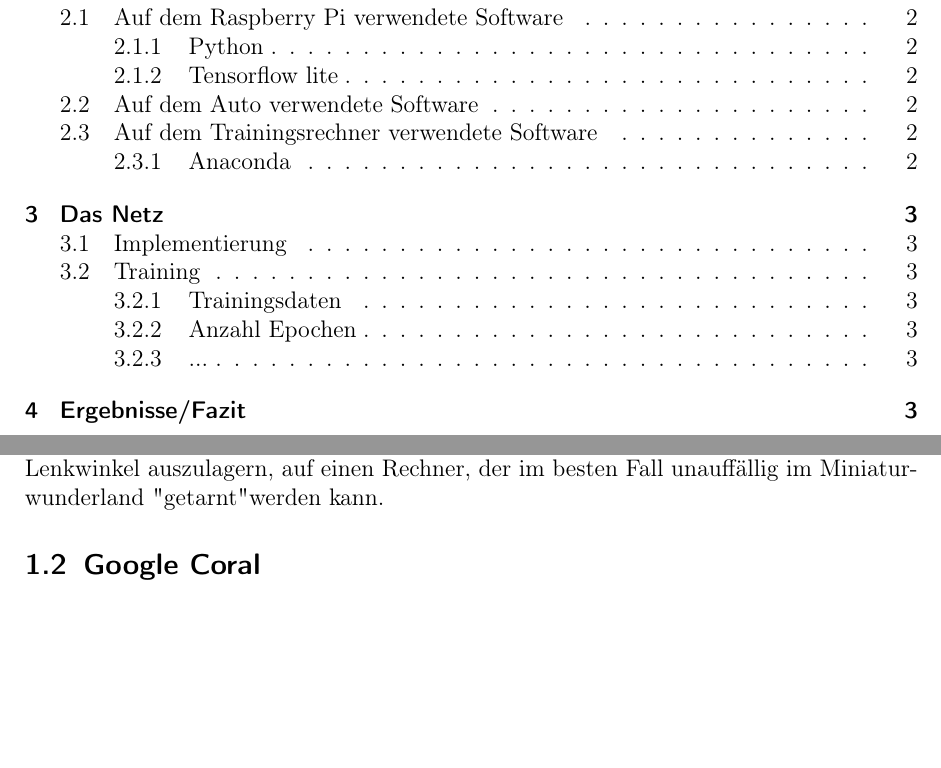
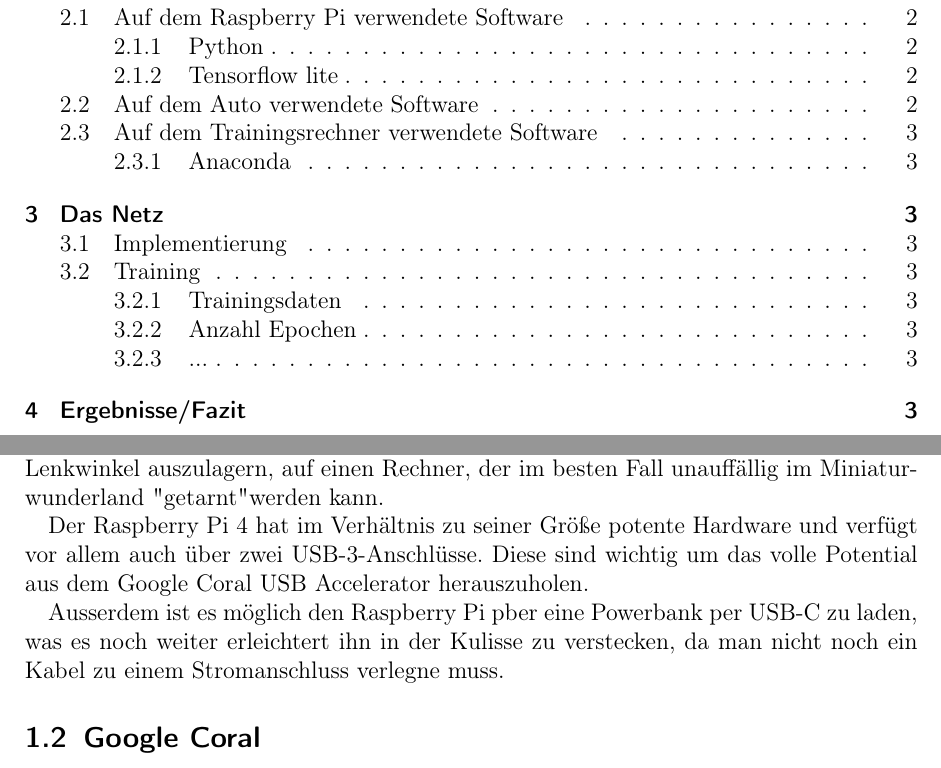
Before and after one commit to TractorZumi/ProjektAusarbeitung, a LaTeX paper (Projekt_v01.tex): two parts of pages 1 and 2 of 3, joined at a grey line, cut so that both start at the same text, the shorter picture padded with empty space. Compiled offline with pdfLaTeX.

Commit message:
Raspberry Pi eventuell fertig

```diff
--- a/Projekt_v01.tex
+++ b/Projekt_v01.tex
@@ -48,6 +48,12 @@ evtl Abstract schreiben
 	\section{Hardware}
 		\subsection{Raspberry Pi 4}
 		Die Hardware in dem Fahrzeug selbst ist nicht stark genug um aus den Kamerabildern den entsprechenden Lenkwinkel zu berechnen. Daher ist das Ziel, die Berechnung der Lenkwinkel auszulagern, auf einen Rechner, der im besten Fall unauffällig im Miniaturwunderland "getarnt" werden kann.
+
+		Der Raspberry Pi 4 hat im Verhältnis zu seiner Größe potente Hardware und verfügt vor allem auch über zwei USB-3-Anschlüsse. Diese sind wichtig um das volle Potential aus dem Google Coral USB Accelerator herauszuholen.
+
+		Ausserdem ist es möglich den Raspberry Pi pber eine Powerbank per USB-C zu laden, was es noch weiter erleichtert ihn in der Kulisse zu verstecken, da man nicht noch ein Kabel zu einem Stromanschluss verlegne muss.
+
+
 		\subsection{Google Coral}
 		\subsection{Das Auto}
 		\subsection{Der Trainingsrechner}
```
Also changed, not shown: Projekt_v01.pdf, 4 other files.
